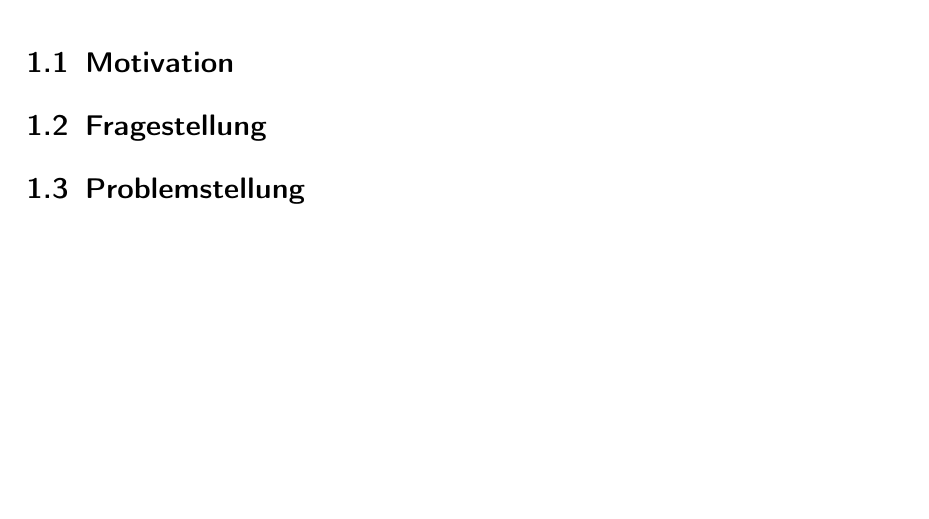
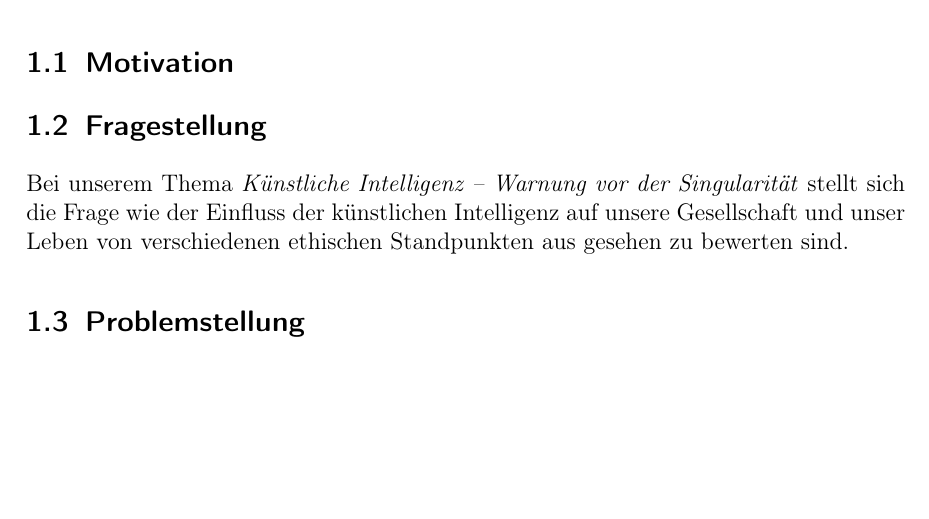
Before and after one commit to Fewa93/Berufsethik, a LaTeX paper (Hausarbeit/00_Berufsethik_Projekt.tex, which reads Hausarbeit/04_Einleitung.tex): part of page 6 of 14, cut so that both start at the same text. Compiled offline with pdfLaTeX.

Commit message:
Fragestellung

```diff
--- a/Hausarbeit/04_Einleitung.tex
+++ b/Hausarbeit/04_Einleitung.tex
@@ -16,6 +16,7 @@ Dieser Zeitpunkt des menschlichen Fortschritts wird \textbf{technologische Singu
 
 
 \subsection{Fragestellung}
+Bei unserem Thema \textit{Künstliche Intelligenz -- Warnung vor der Singularität} stellt sich die Frage wie der Einfluss der künstlichen Intelligenz auf unsere Gesellschaft und unser Leben von verschiedenen ethischen Standpunkten aus gesehen zu bewerten sind.
 
 
 \subsection{Problemstellung}
```
Also changed, not shown: Hausarbeit/00_Berufsethik_Projekt.pdf.
